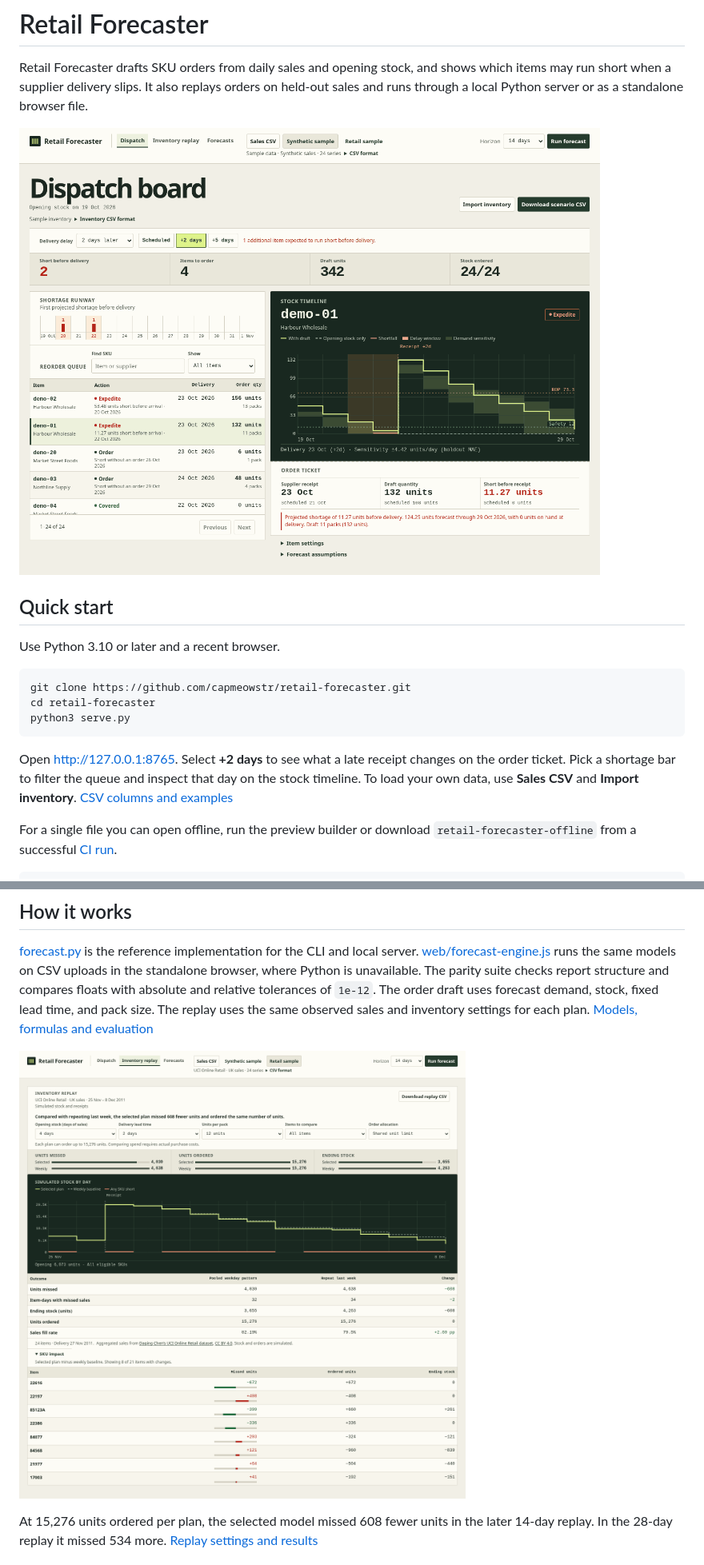
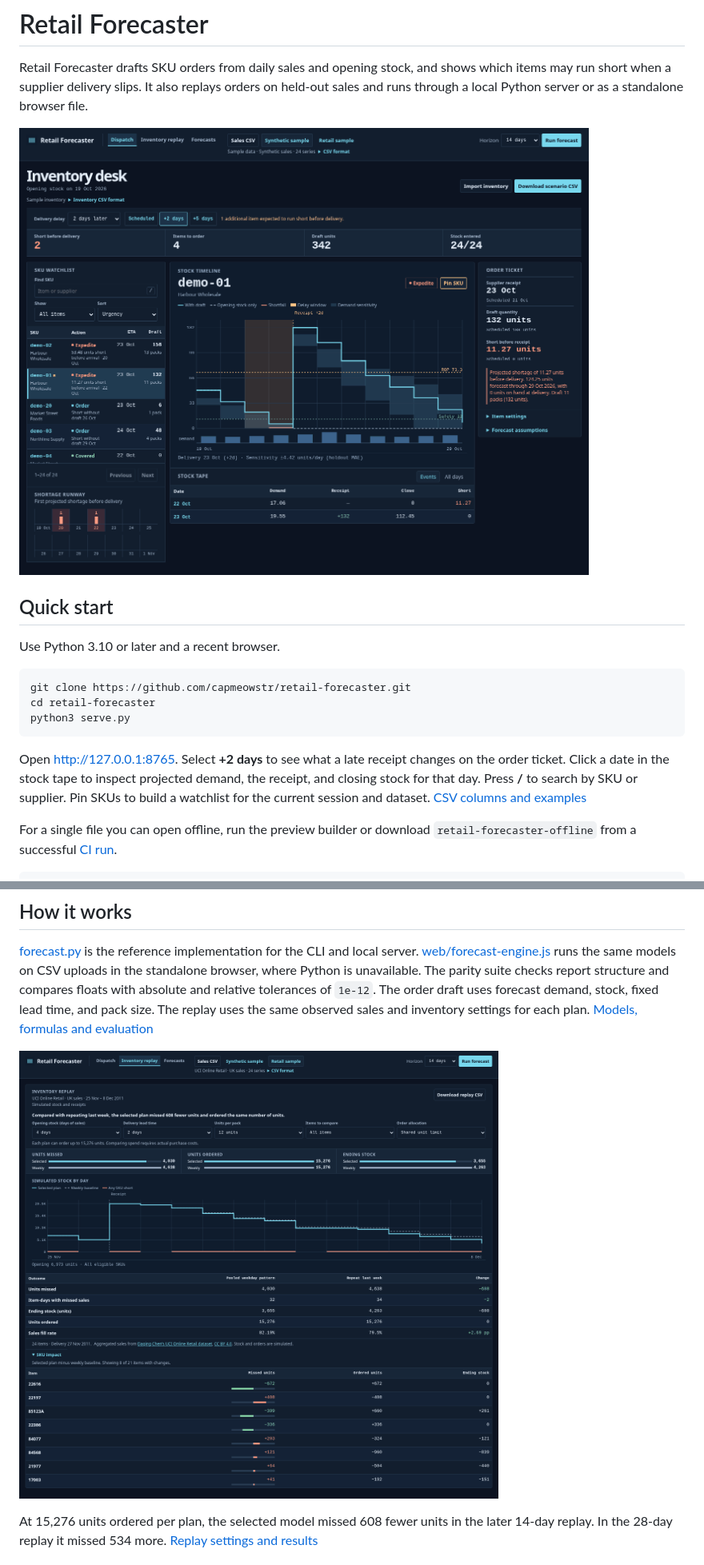
Before and after one commit to capmeowstr/retail-forecaster, a Markdown page: README.md, 2 parts joined by grey strips. Shown at 80% size. Drawn GitHub-style; pictures changed too: docs/inventory-replay.png, docs/reorder-workspace.png.

Commit message:
ui: build a chart-first inventory desk

````diff
--- a/README.md
+++ b/README.md
@@ -14,7 +14,7 @@ cd retail-forecaster
 python3 serve.py
 ```
 
-Open <http://127.0.0.1:8765>. Select **+2 days** to see what a late receipt changes on the order ticket. Pick a shortage bar to filter the queue and inspect that day on the stock timeline. To load your own data, use **Sales CSV** and **Import inventory**. [CSV columns and examples](docs/methodology.md#inputs)
+Open <http://127.0.0.1:8765>. Select **+2 days** to see what a late receipt changes on the order ticket. Click a date in the stock tape to inspect projected demand, the receipt, and closing stock for that day. Press **/** to search by SKU or supplier. Pin SKUs to build a watchlist for the current session and dataset. [CSV columns and examples](docs/methodology.md#inputs)
 
 For a single file you can open offline, run the preview builder or download `retail-forecaster-offline` from a successful [CI run](https://github.com/capmeowstr/retail-forecaster/actions).
 
````
Also changed, not shown: other parts of README.md (+1 -1 lines), docs/delivery-delay.gif, 7 other files.
